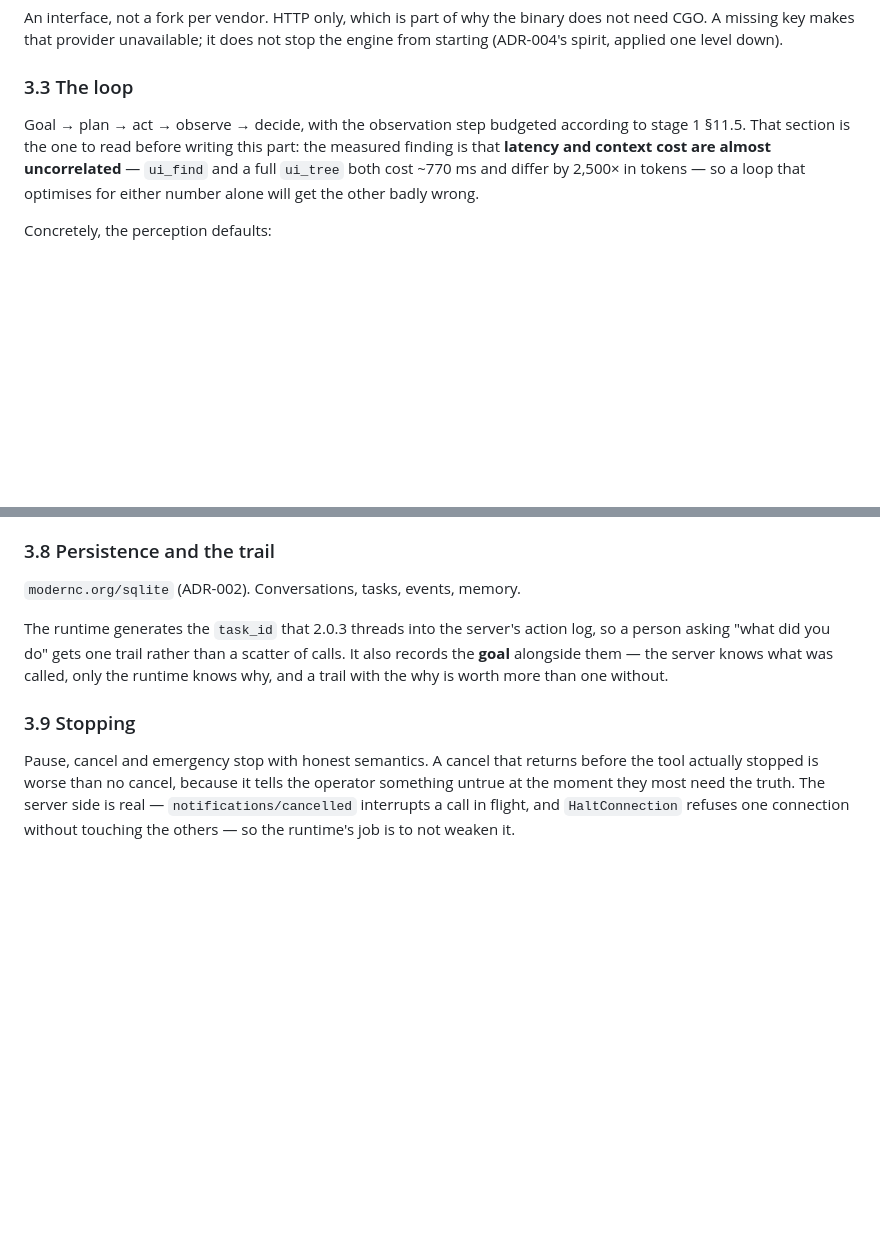
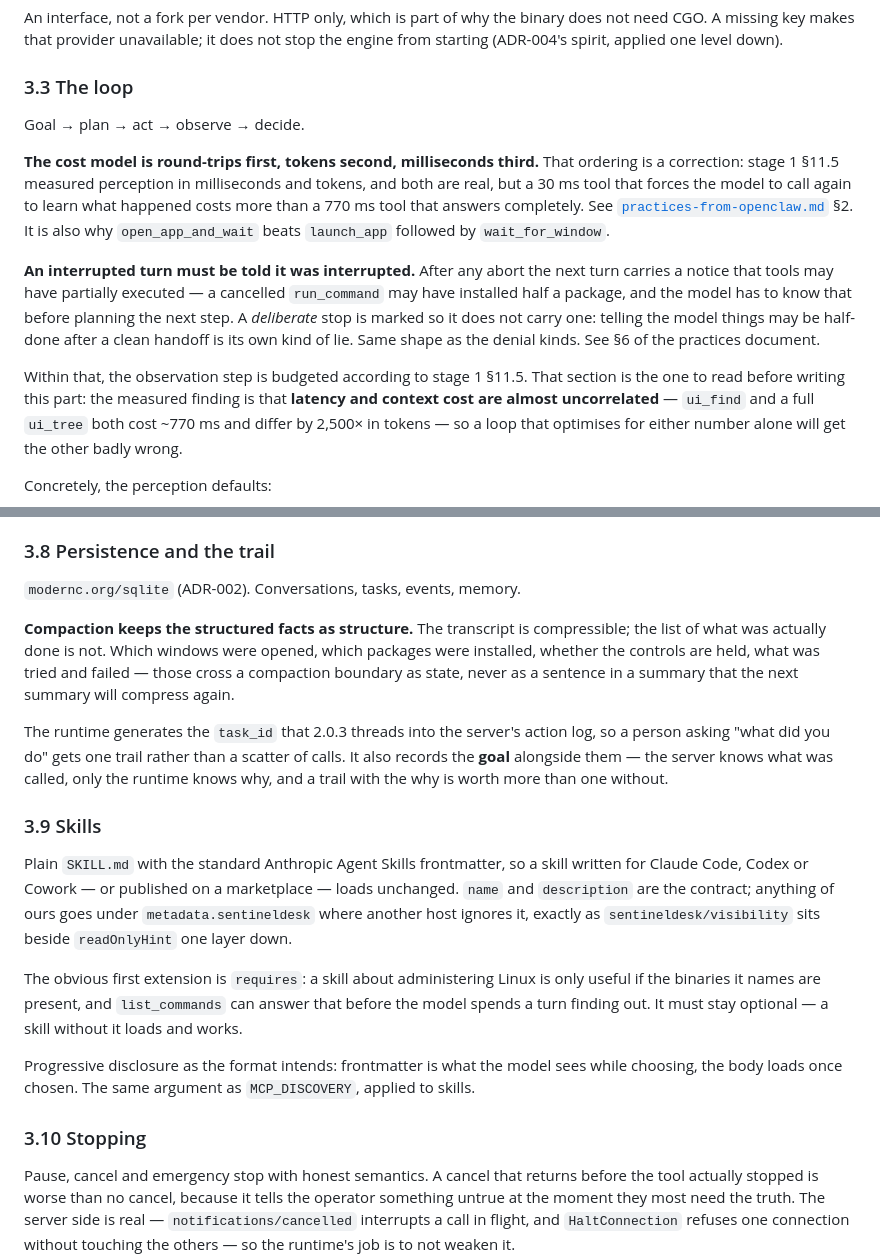
Before and after one commit to lordbasex/sentineldesk, a Markdown page: agent/stage-2-agent-engine.md, 2 parts joined by grey strips. GitHub-like rendering; blank space fills up the shorter version.

```diff
--- a/agent/stage-2-agent-engine.md
+++ b/agent/stage-2-agent-engine.md
@@ -119,8 +119,24 @@ stop the engine from starting (ADR-004's spirit, applied one level down).
 
 ### 3.3 The loop
 
-Goal → plan → act → observe → decide, with the observation step budgeted
-according to stage 1 §11.5. That section is the one to read before writing this
+Goal → plan → act → observe → decide.
+
+**The cost model is round-trips first, tokens second, milliseconds third.** That
+ordering is a correction: stage 1 §11.5 measured perception in milliseconds and
+tokens, and both are real, but a 30 ms tool that forces the model to call again
+to learn what happened costs more than a 770 ms tool that answers completely.
+See [`practices-from-openclaw.md`](practices-from-openclaw.md) §2. It is also
+why `open_app_and_wait` beats `launch_app` followed by `wait_for_window`.
+
+**An interrupted turn must be told it was interrupted.** After any abort the
+next turn carries a notice that tools may have partially executed — a cancelled
+`run_command` may have installed half a package, and the model has to know that
+before planning the next step. A *deliberate* stop is marked so it does not
+carry one: telling the model things may be half-done after a clean handoff is
+its own kind of lie. Same shape as the denial kinds. See §6 of the practices
+document.
+
+Within that, the observation step is budgeted according to stage 1 §11.5. That section is the one to read before writing this
 part: the measured finding is that **latency and context cost are almost
 uncorrelated** — `ui_find` and a full `ui_tree` both cost ~770 ms and differ by
 2,500× in tokens — so a loop that optimises for either number alone will get the
@@ -194,13 +210,36 @@ not (stage 1 §1):
 
 `modernc.org/sqlite` (ADR-002). Conversations, tasks, events, memory.
 
+**Compaction keeps the structured facts as structure.** The transcript is
+compressible; the list of what was actually done is not. Which windows were
+opened, which packages were installed, whether the controls are held, what was
+tried and failed — those cross a compaction boundary as state, never as a
+sentence in a summary that the next summary will compress again.
+
 The runtime generates the `task_id` that 2.0.3 threads into the server's action
 log, so a person asking "what did you do" gets one trail rather than a scatter
 of calls. It also records the **goal** alongside them — the server knows what
 was called, only the runtime knows why, and a trail with the why is worth more
 than one without.
 
-### 3.9 Stopping
+### 3.9 Skills
+
+Plain `SKILL.md` with the standard Anthropic Agent Skills frontmatter, so a
+skill written for Claude Code, Codex or Cowork — or published on a marketplace —
+loads unchanged. `name` and `description` are the contract; anything of ours
+goes under `metadata.sentineldesk` where another host ignores it, exactly as
+`sentineldesk/visibility` sits beside `readOnlyHint` one layer down.
+
+The obvious first extension is `requires`: a skill about administering Linux is
+only useful if the binaries it names are present, and `list_commands` can answer
+that before the model spends a turn finding out. It must stay optional — a skill
+without it loads and works.
+
+Progressive disclosure as the format intends: frontmatter is what the model sees
+while choosing, the body loads once chosen. The same argument as
+`MCP_DISCOVERY`, applied to skills.
+
+### 3.10 Stopping
 
 Pause, cancel and emergency stop with honest semantics. A cancel that returns
 before the tool actually stopped is worse than no cancel, because it tells the
```
Also changed, not shown: agent/practices-from-openclaw.md (added, +228 -0 lines).
